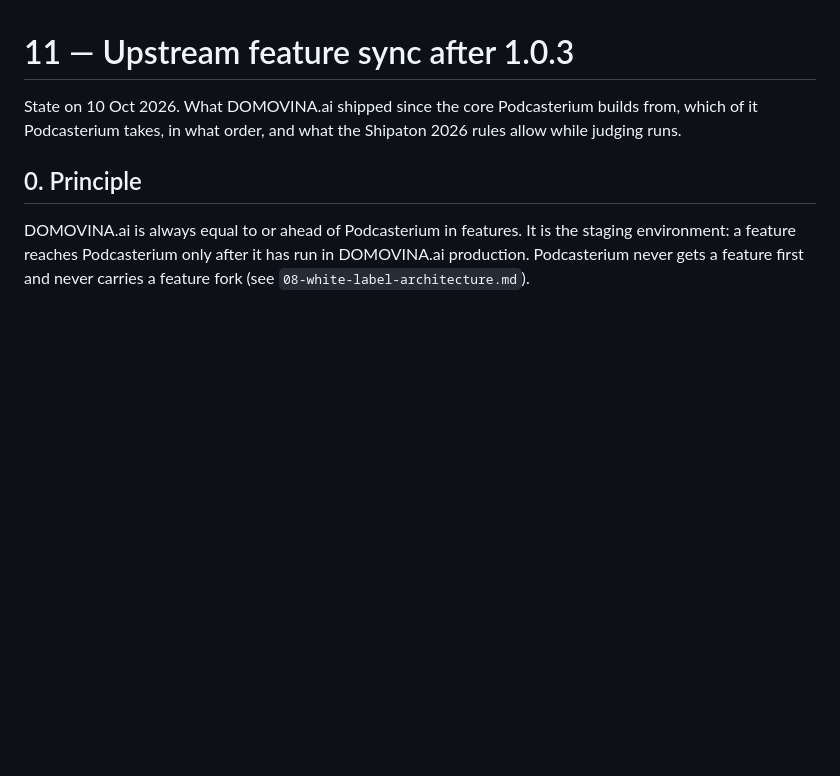
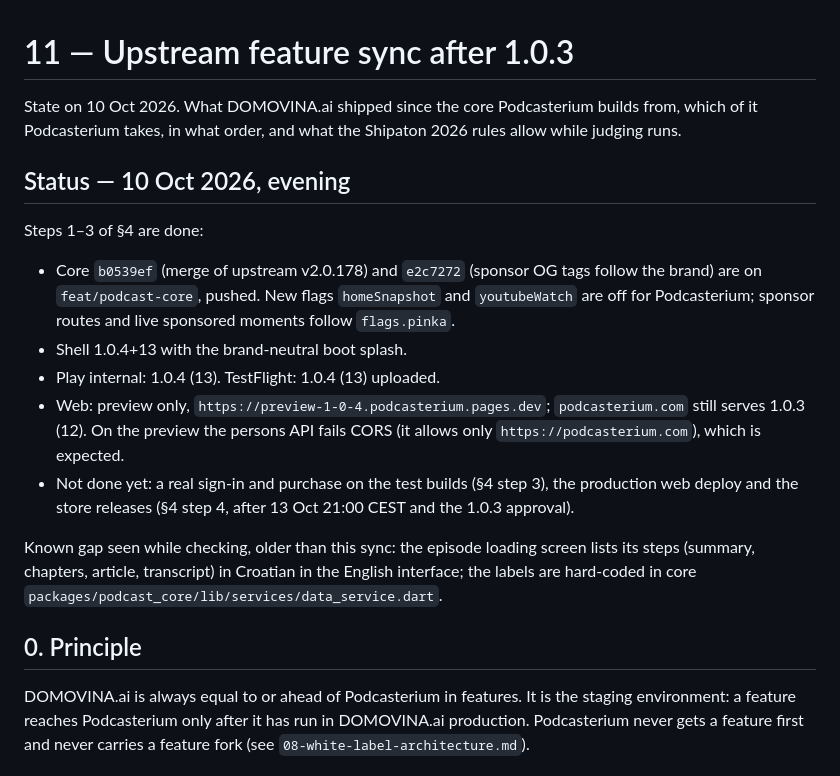
Before and after one commit to podcasterium/podcasterium-app, a Markdown page: docs/11-upstream-feature-sync.md, the part around the change. GitHub-like rendering; blank space fills up the shorter version.

Commit message:
docs: status of the upstream sync after 1.0.4 (13)
Co-Authored-By: Claude Opus 5.5 <noreply@anthropic.com>

```diff
--- a/docs/11-upstream-feature-sync.md
+++ b/docs/11-upstream-feature-sync.md
@@ -3,6 +3,28 @@
 State on 10 Oct 2026. What DOMOVINA.ai shipped since the core Podcasterium
 builds from, which of it Podcasterium takes, in what order, and what the
 Shipaton 2026 rules allow while judging runs.
+
+## Status — 10 Oct 2026, evening
+
+Steps 1–3 of §4 are done:
+
+- Core `b0539ef` (merge of upstream v2.0.178) and `e2c7272` (sponsor OG
+  tags follow the brand) are on `feat/podcast-core`, pushed. New flags
+  `homeSnapshot` and `youtubeWatch` are off for Podcasterium; sponsor
+  routes and live sponsored moments follow `flags.pinka`.
+- Shell 1.0.4+13 with the brand-neutral boot splash.
+- Play internal: 1.0.4 (13). TestFlight: 1.0.4 (13) uploaded.
+- Web: preview only, `https://preview-1-0-4.podcasterium.pages.dev`;
+  `podcasterium.com` still serves 1.0.3 (12). On the preview the persons API
+  fails CORS (it allows only `https://podcasterium.com`), which is expected.
+- Not done yet: a real sign-in and purchase on the test builds (§4 step 3),
+  the production web deploy and the store releases (§4 step 4, after
+  13 Oct 21:00 CEST and the 1.0.3 approval).
+
+Known gap seen while checking, older than this sync: the episode loading
+screen lists its steps (summary, chapters, article, transcript) in Croatian
+in the English interface; the labels are hard-coded in core
+`packages/podcast_core/lib/services/data_service.dart`.
 
 ## 0. Principle
 
```
